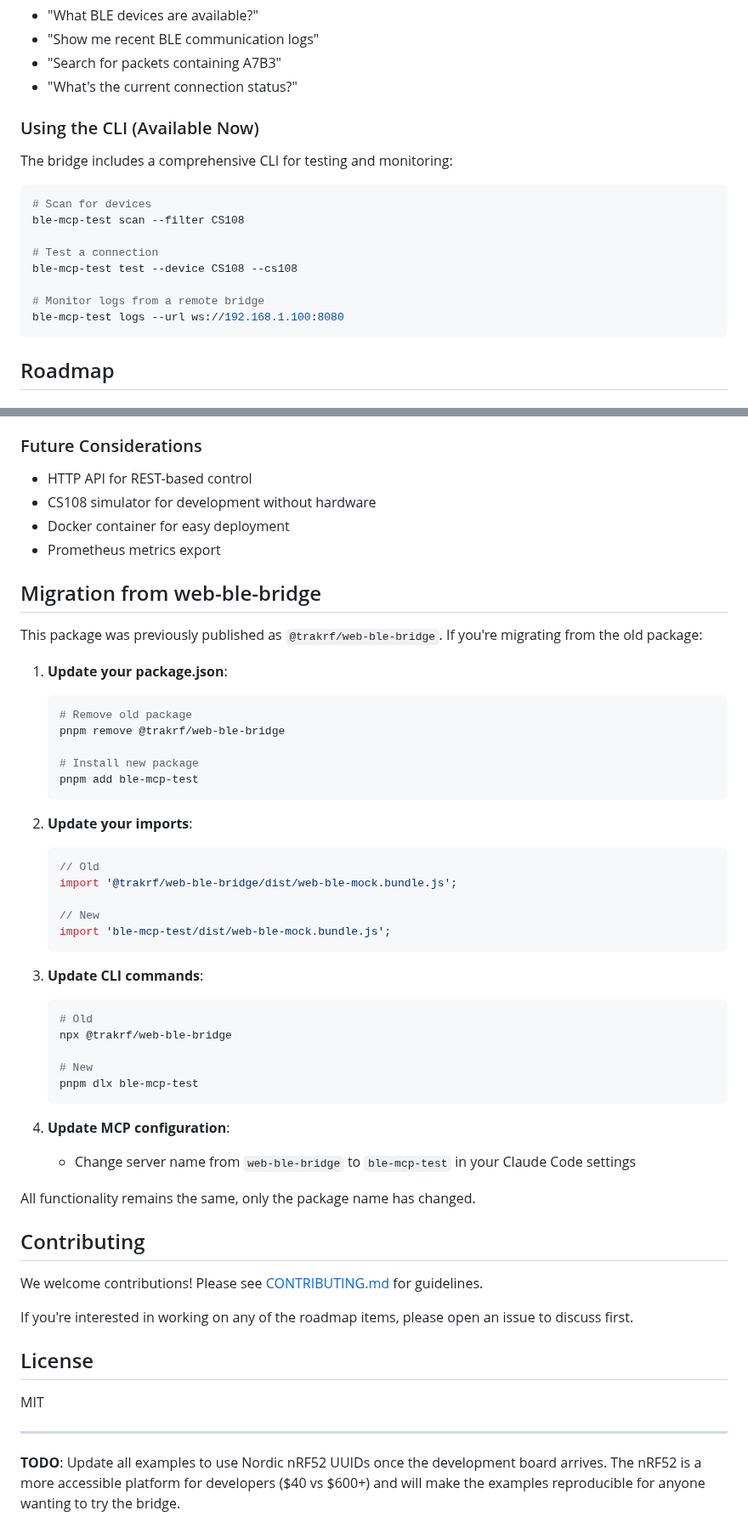
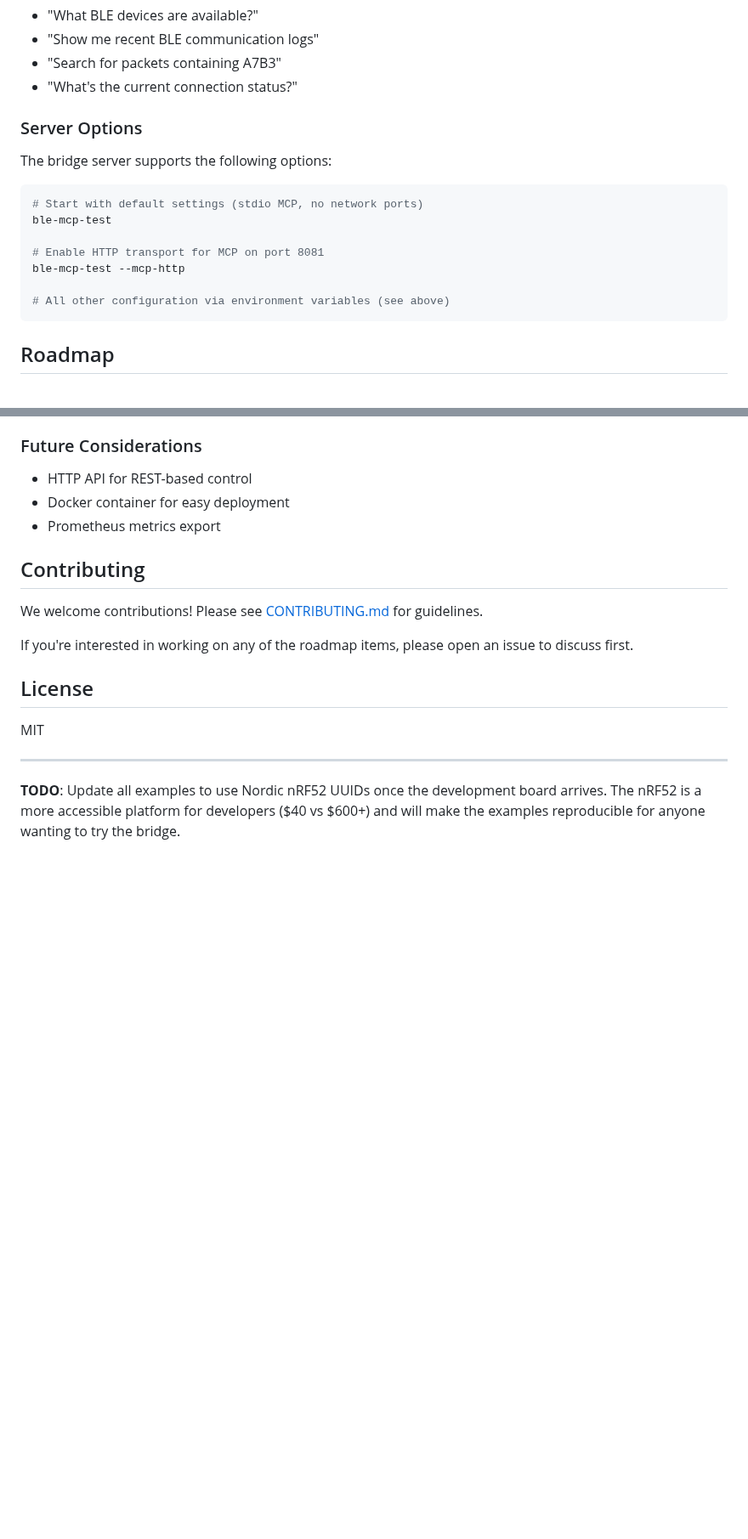
Before and after one commit to ble-mcp-test/ble-mcp-test, a Markdown page: README.md, 2 parts joined by grey strips. Shown at 85% size. Drawn GitHub-style; blank space fills up the shorter version.

Commit message:
docs: move CS108-SIMULATOR-IDEAS.md to archive
Move vendor-specific simulator ideas out of main docs to keep
ble-mcp-test focused on generic BLE bridging functionality.

````diff
--- a/README.md
+++ b/README.md
@@ -407,19 +407,18 @@ This enables natural language BLE interactions in Claude Code:
 - "Search for packets containing A7B3"
 - "What's the current connection status?"
 
-### Using the CLI (Available Now)
+### Server Options
 
-The bridge includes a comprehensive CLI for testing and monitoring:
+The bridge server supports the following options:
 
 ```bash
-# Scan for devices
-ble-mcp-test scan --filter CS108
+# Start with default settings (stdio MCP, no network ports)
+ble-mcp-test
 
-# Test a connection
-ble-mcp-test test --device CS108 --cs108
+# Enable HTTP transport for MCP on port 8081
+ble-mcp-test --mcp-http
 
-# Monitor logs from a remote bridge
-ble-mcp-test logs --url ws://192.168.1.100:8080
+# All other configuration via environment variables (see above)
 ```
 
 ## Roadmap
@@ -445,45 +444,9 @@ ble-mcp-test logs --url ws://192.168.1.100:8080
 
 ### Future Considerations
 - HTTP API for REST-based control
-- CS108 simulator for development without hardware
 - Docker container for easy deployment
 - Prometheus metrics export
 
-## Migration from web-ble-bridge
-
-This package was previously published as `@trakrf/web-ble-bridge`. If you're migrating from the old package:
-
-1. **Update your package.json**:
-   ```bash
-   # Remove old package
-   pnpm remove @trakrf/web-ble-bridge
-
-   # Install new package
-   pnpm add ble-mcp-test
-   ```
-
-2. **Update your imports**:
-   ```javascript
-   // Old
-   import '@trakrf/web-ble-bridge/dist/web-ble-mock.bundle.js';
-
-   // New
-   import 'ble-mcp-test/dist/web-ble-mock.bundle.js';
-   ```
-
-3. **Update CLI commands**:
-   ```bash
-   # Old
-   npx @trakrf/web-ble-bridge
-
-   # New
-   pnpm dlx ble-mcp-test
-   ```
-
-4. **Update MCP configuration**:
-   - Change server name from `web-ble-bridge` to `ble-mcp-test` in your Claude Code settings
-
-All functionality remains the same, only the package name has changed.
 
 ## Contributing
 
````
Also changed, not shown: 2 other files.
